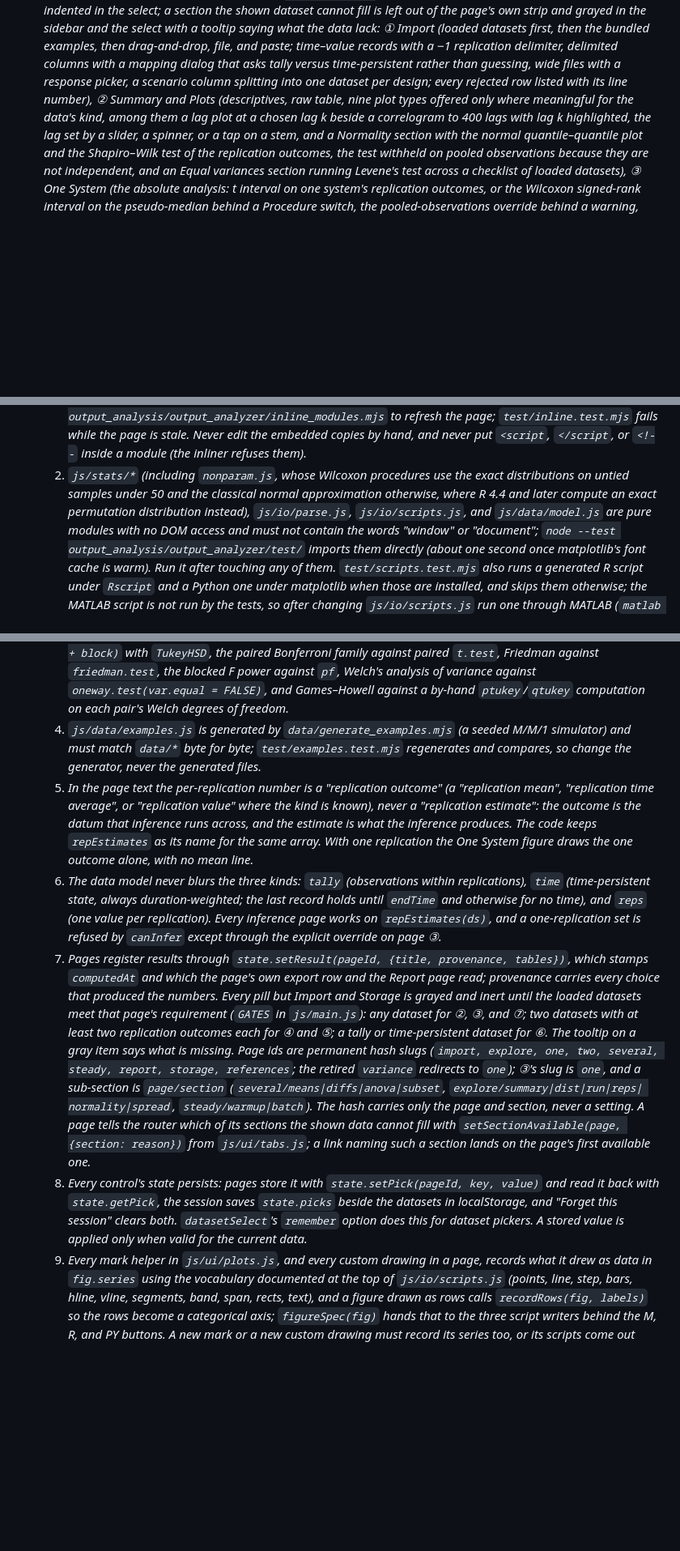
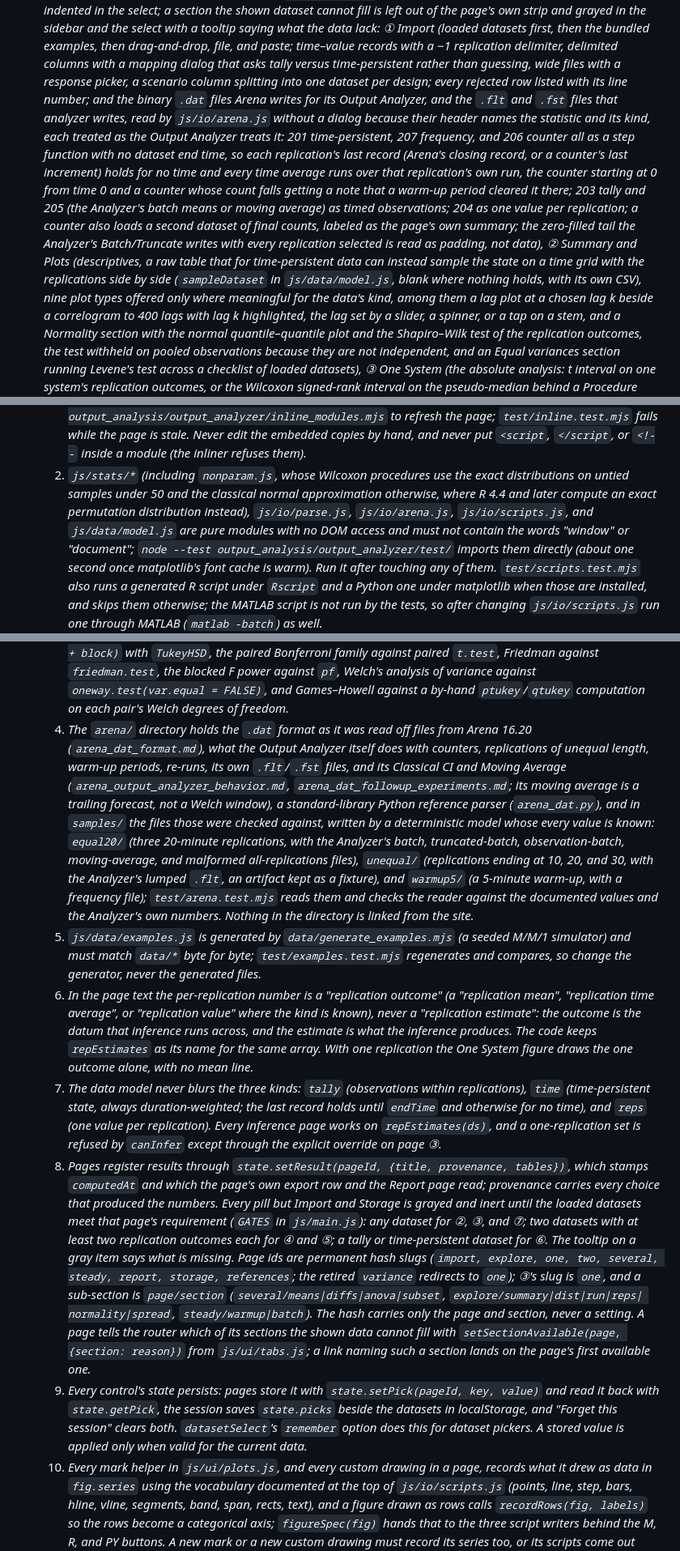
Before and after one commit to tpavlic/asu-simulating-stochastic-systems, a Markdown page: CLAUDE.md, 3 parts joined by grey strips. Shown at 81% size. Drawn GitHub-style; blank space fills up the shorter version.

Commit message:
Describe the Arena reader and the sampled table in CLAUDE.md

```diff
--- a/CLAUDE.md
+++ b/CLAUDE.md
@@ -937,8 +937,20 @@ better.
   (loaded datasets first, then the bundled examples, then drag-and-drop, file, and paste; time–value records with a −1 replication
   delimiter, delimited columns with a mapping dialog that asks tally versus time-persistent rather
   than guessing, wide files with a response picker, a scenario column splitting into one dataset per
-  design; every rejected row listed with its line number), ② Summary and Plots (descriptives, raw
-  table, nine plot types offered only where meaningful for the data's kind, among them a lag plot at
+  design; every rejected row listed with its line number; and the binary `.dat` files Arena
+  writes for its Output Analyzer, and the `.flt` and `.fst` files that analyzer writes, read by
+  `js/io/arena.js` without a dialog because their header names the statistic and its kind,
+  each treated as the Output Analyzer treats it: 201 time-persistent, 207 frequency, and 206
+  counter all as a step function with no dataset end time, so each replication's last record
+  (Arena's closing record, or a counter's last increment) holds for no time and every time
+  average runs over that replication's own run, the counter starting at 0 from time 0 and a
+  counter whose count falls getting a note that a warm-up period cleared it there; 203 tally
+  and 205 (the Analyzer's batch means or moving average) as timed observations; 204 as one
+  value per replication; a counter also loads a second dataset of final counts, labeled as the
+  page's own summary; the zero-filled tail the Analyzer's Batch/Truncate writes with every
+  replication selected is read as padding, not data), ② Summary and Plots (descriptives, a raw table that
+  for time-persistent data can instead sample the state on a time grid with the replications side
+  by side (`sampleDataset` in `js/data/model.js`, blank where nothing holds, with its own CSV), nine plot types offered only where meaningful for the data's kind, among them a lag plot at
   a chosen lag k beside a correlogram to 400 lags with lag k highlighted, the lag set by a slider,
   a spinner, or a tap on a stem, and a Normality section
   with the normal quantile–quantile plot and the Shapiro–Wilk test of the replication outcomes, the
@@ -1027,7 +1039,8 @@ better.
      and never put `<script`, `</script`, or `<!--` inside a module (the inliner refuses them).*
   2. *`js/stats/*` (including `nonparam.js`, whose Wilcoxon procedures use the exact distributions
      on untied samples under 50 and the classical normal approximation otherwise, where R 4.4 and
-     later compute an exact permutation distribution instead), `js/io/parse.js`, `js/io/scripts.js`, and `js/data/model.js` are pure modules
+     later compute an exact permutation distribution instead), `js/io/parse.js`, `js/io/arena.js`,
+     `js/io/scripts.js`, and `js/data/model.js` are pure modules
      with no DOM access and must not contain the words "window" or "document";
      `node --test output_analysis/output_analyzer/test/` imports them directly (about one second once
      matplotlib's font cache is warm). Run it after touching any of them. `test/scripts.test.mjs` also
@@ -1047,20 +1060,33 @@ better.
      `t.test`, Friedman against `friedman.test`, the blocked F power against `pf`, Welch's
      analysis of variance against `oneway.test(var.equal = FALSE)`, and Games–Howell against a
      by-hand `ptukey`/`qtukey` computation on each pair's Welch degrees of freedom.*
-  4. *`js/data/examples.js` is generated by `data/generate_examples.mjs` (a seeded M/M/1 simulator)
+  4. *The `arena/` directory holds the `.dat` format as it was read off files from Arena 16.20
+     (`arena_dat_format.md`), what the Output Analyzer itself does with counters, replications of
+     unequal length, warm-up periods, re-runs, its own `.flt`/`.fst` files, and its Classical CI
+     and Moving Average (`arena_output_analyzer_behavior.md`, `arena_dat_followup_experiments.md`;
+     its moving average is a trailing forecast, not a Welch window), a standard-library Python
+     reference parser (`arena_dat.py`), and in `samples/` the files those were checked against,
+     written by a deterministic model whose every value is known: `equal20/` (three 20-minute
+     replications, with the Analyzer's batch, truncated-batch, observation-batch, moving-average,
+     and malformed all-replications files), `unequal/` (replications ending at 10, 20, and 30,
+     with the Analyzer's lumped `.flt`, an artifact kept as a fixture), and `warmup5/` (a 5-minute
+     warm-up, with a frequency file); `test/arena.test.mjs` reads them and checks the reader
+     against the documented values and the Analyzer's own numbers. Nothing in the directory is
+     linked from the site.*
+  5. *`js/data/examples.js` is generated by `data/generate_examples.mjs` (a seeded M/M/1 simulator)
      and must match `data/*` byte for byte; `test/examples.test.mjs` regenerates and compares, so
      change the generator, never the generated files.*
-  5. *In the page text the per-replication number is a "replication outcome" (a "replication
+  6. *In the page text the per-replication number is a "replication outcome" (a "replication
      mean", "replication time average", or "replication value" where the kind is known), never a
      "replication estimate": the outcome is the datum that inference runs across, and the estimate
      is what the inference produces. The code keeps `repEstimates` as its name for the same array.
      With one replication the One System figure draws the one outcome alone, with no mean line.*
-  6. *The data model never blurs the three kinds: `tally` (observations within replications),
+  7. *The data model never blurs the three kinds: `tally` (observations within replications),
      `time` (time-persistent state, always duration-weighted; the last record holds until `endTime`
      and otherwise for no time), and `reps` (one value per replication). Every inference page works
      on `repEstimates(ds)`, and a one-replication set is refused by `canInfer` except through the
      explicit override on page ③.*
-  7. *Pages register results through `state.setResult(pageId, {title, provenance, tables})`, which
+  8. *Pages register results through `state.setResult(pageId, {title, provenance, tables})`, which
      stamps `computedAt` and which the page's own export row and the Report page read; provenance
      carries every choice that produced the numbers. Every pill but Import and Storage is grayed
      and inert until the loaded datasets meet that page's requirement (`GATES` in `js/main.js`):
@@ -1073,11 +1099,11 @@ better.
      setting. A page tells the router which of its sections the shown data cannot fill with
      `setSectionAvailable(page, {section: reason})` from `js/ui/tabs.js`; a link naming such a
      section lands on the page's first available one.*
-  8. *Every control's state persists: pages store it with `state.setPick(pageId, key, value)`
+  9. *Every control's state persists: pages store it with `state.setPick(pageId, key, value)`
      and read it back with `state.getPick`, the session saves `state.picks` beside the datasets in
      localStorage, and "Forget this session" clears both. `datasetSelect`'s `remember` option does
      this for dataset pickers. A stored value is applied only when valid for the current data.*
-  9. *Every mark helper in `js/ui/plots.js`, and every custom drawing in a page, records what it
+  10. *Every mark helper in `js/ui/plots.js`, and every custom drawing in a page, records what it
      drew as data in `fig.series` using the vocabulary documented at the top of `js/io/scripts.js`
      (points, line, step, bars, hline, vline, segments, band, span, rects, text), and a figure
      drawn as rows calls `recordRows(fig, labels)` so the rows become a categorical axis;
```
